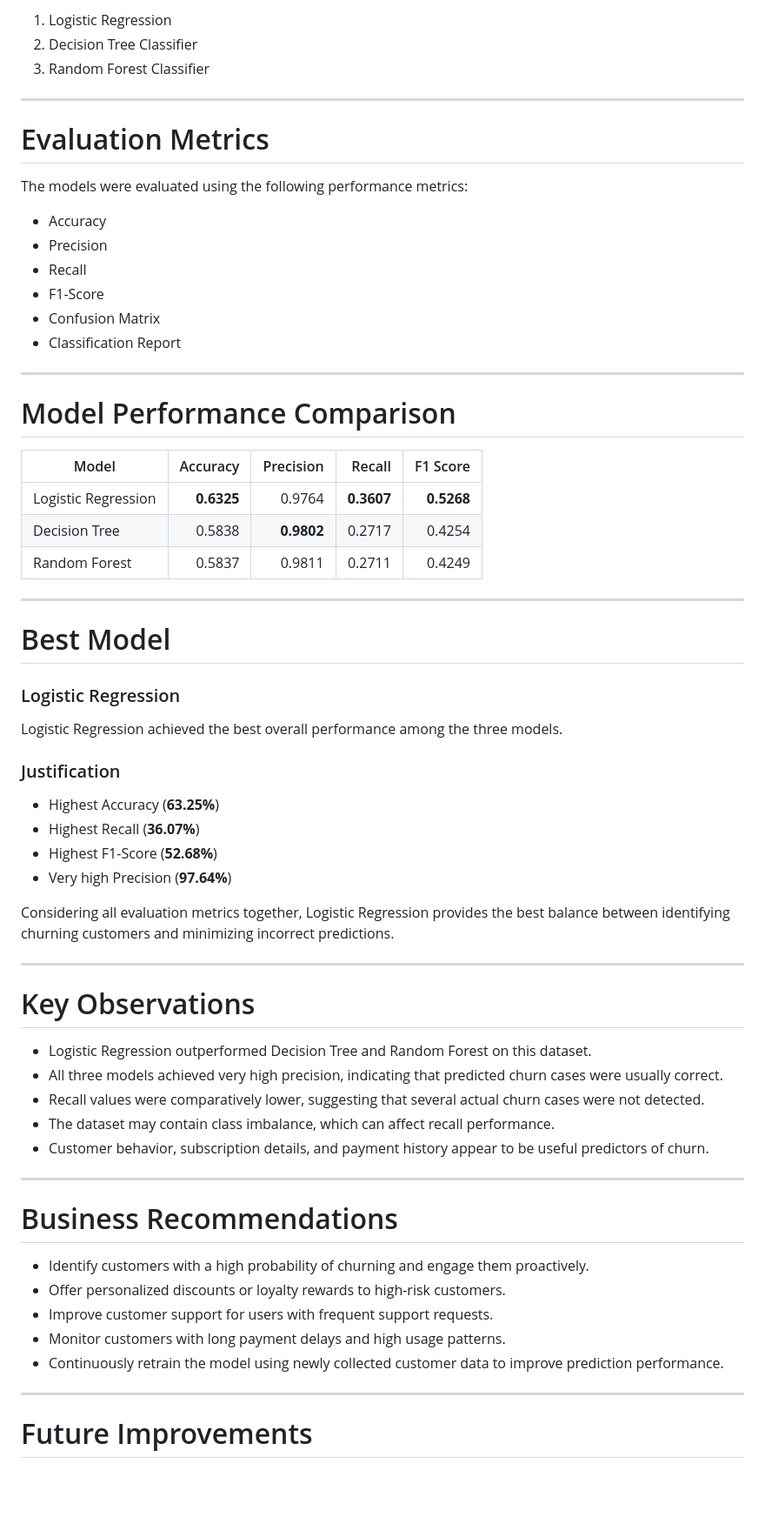
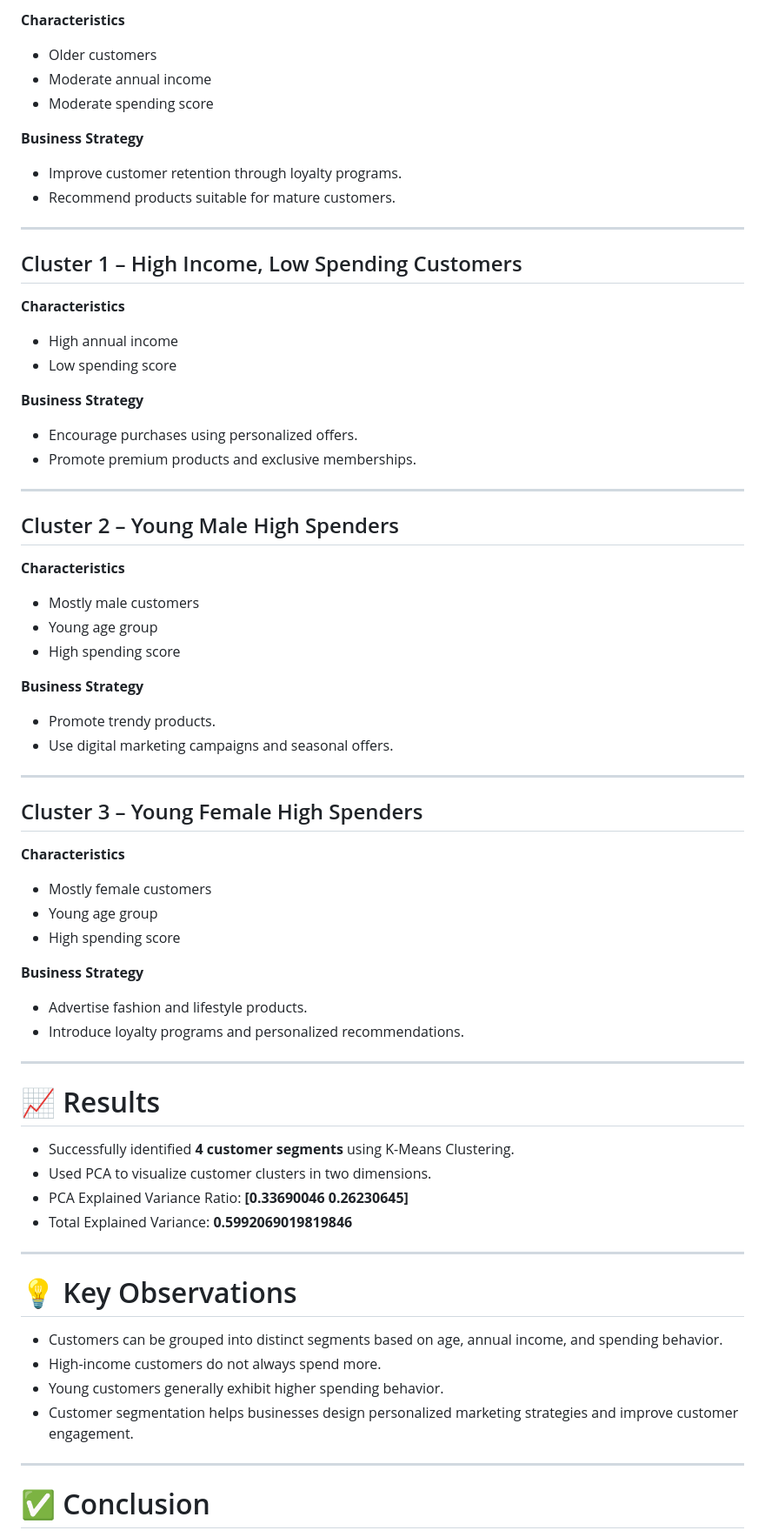
Before and after one commit to Athulyakrishna-k1312/epochs26-day01, a Markdown page: epochs26-day07/README.md, the part around one of its changes. Shown at 87% size. GitHub-like rendering; blank space fills up the shorter version.

```diff
--- a/epochs26-day07/README.md
+++ b/epochs26-day07/README.md
@@ -70,69 +71,70 @@ The following classification models were trained and evaluated:
 
-1. Logistic Regression
-2. Decision Tree Classifier
-3. Random Forest Classifier
+**Characteristics**
+- Older customers
+- Moderate annual income
+- Moderate spending score
+
+**Business Strategy**
+- Improve customer retention through loyalty programs.
+- Recommend products suitable for mature customers.
 
 ---
 
-# Evaluation Metrics
+## Cluster 1 – High Income, Low Spending Customers
 
-The models were evaluated using the following performance metrics:
+**Characteristics**
+- High annual income
+- Low spending score
 
-* Accuracy
-* Precision
-* Recall
-* F1-Score
-* Confusion Matrix
-* Classification Report
+**Business Strategy**
+- Encourage purchases using personalized offers.
+- Promote premium products and exclusive memberships.
 
 ---
 
-# Model Performance Comparison
+## Cluster 2 – Young Male High Spenders
 
-| Model               |   Accuracy |  Precision |     Recall |   F1 Score |
-| ------------------- | ---------: | ---------: | ---------: | ---------: |
-| Logistic Regression | **0.6325** |     0.9764 | **0.3607** | **0.5268** |
-| Decision Tree       |     0.5838 | **0.9802** |     0.2717 |     0.4254 |
-| Random Forest       |     0.5837 |     0.9811 |     0.2711 |     0.4249 |
+**Characteristics**
+- Mostly male customers
+- Young age group
+- High spending score
+
+**Business Strategy**
+- Promote trendy products.
+- Use digital marketing campaigns and seasonal offers.
 
 ---
 
-# Best Model
+## Cluster 3 – Young Female High Spenders
 
-### Logistic Regression
+**Characteristics**
+- Mostly female customers
+- Young age group
+- High spending score
 
-Logistic Regression achieved the best overall performance among the three models.
-
-### Justification
-
-* Highest Accuracy (**63.25%**)
-* Highest Recall (**36.07%**)
-* Highest F1-Score (**52.68%**)
-* Very high Precision (**97.64%**)
-
-Considering all evaluation metrics together, Logistic Regression provides the best balance between identifying churning customers and minimizing incorrect predictions.
+**Business Strategy**
+- Advertise fashion and lifestyle products.
+- Introduce loyalty programs and personalized recommendations.
 
 ---
 
-# Key Observations
+# 📈 Results
 
-* Logistic Regression outperformed Decision Tree and Random Forest on this dataset.
-* All three models achieved very high precision, indicating that predicted churn cases were usually correct.
-* Recall values were comparatively lower, suggesting that several actual churn cases were not detected.
-* The dataset may contain class imbalance, which can affect recall performance.
-* Customer behavior, subscription details, and payment history appear to be useful predictors of churn.
+- Successfully identified **4 customer segments** using K-Means Clustering.
+- Used PCA to visualize customer clusters in two dimensions.
+- PCA Explained Variance Ratio: **[0.33690046 0.26230645]**
+- Total Explained Variance: **0.5992069019819846**
 
 ---
 
-# Business Recommendations
+# 💡 Key Observations
 
-* Identify customers with a high probability of churning and engage them proactively.
-* Offer personalized discounts or loyalty rewards to high-risk customers.
-* Improve customer support for users with frequent support requests.
-* Monitor customers with long payment delays and high usage patterns.
-* Continuously retrain the model using newly collected customer data to improve prediction performance.
+- Customers can be grouped into distinct segments based on age, annual income, and spending behavior.
+- High-income customers do not always spend more.
+- Young customers generally exhibit higher spending behavior.
+- Customer segmentation helps businesses design personalized marketing strategies and improve customer engagement.
 
 ---
 
-# Future Improvements
+# ✅ Conclusion
 
```
Also changed, not shown: other parts of epochs26-day07/README.md (+68 -57 lines).
